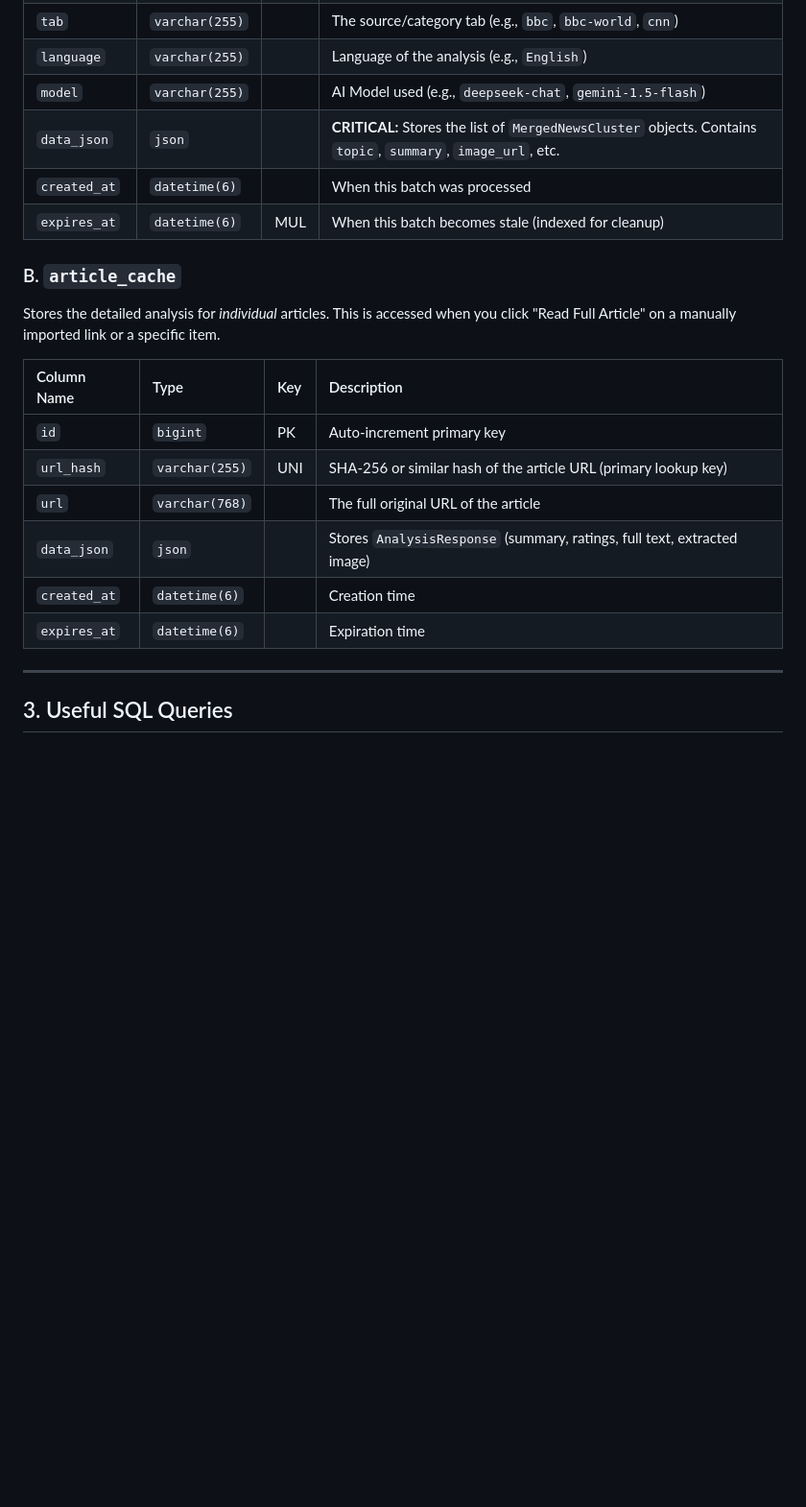
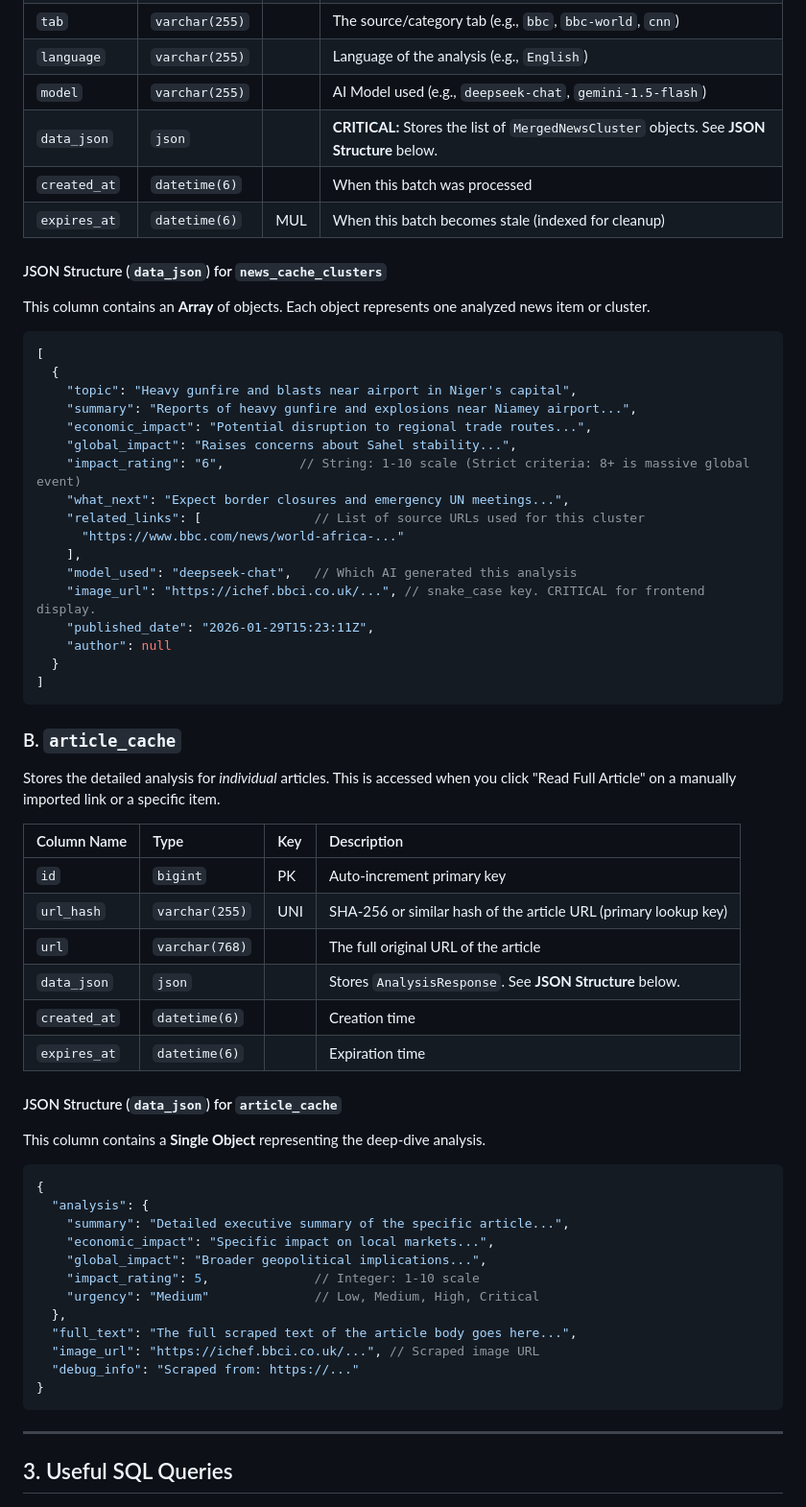
Before and after one commit to limhongming/NewsHub, a Markdown page: DATABASE_SCHEMA.md, the part around the change. Shown at 96% size. Drawn GitHub-style; blank space fills up the shorter version.

Commit message:
Update Database Schema Documentation: Expand detailed descriptions and JSON examples for the 'data_json' column in both 'news_cache_clusters' and 'article_cache' tables, clarifying the structure of stored AI analysis and metadata.

````diff
--- a/DATABASE_SCHEMA.md
+++ b/DATABASE_SCHEMA.md
@@ -26,9 +26,32 @@ Stores the aggregated/summarized news lists for the main feed tabs. This is what
 | `tab` | `varchar(255)` | | The source/category tab (e.g., `bbc`, `bbc-world`, `cnn`) |
 | `language` | `varchar(255)` | | Language of the analysis (e.g., `English`) |
 | `model` | `varchar(255)` | | AI Model used (e.g., `deepseek-chat`, `gemini-1.5-flash`) |
-| `data_json` | `json` | | **CRITICAL:** Stores the list of `MergedNewsCluster` objects. Contains `topic`, `summary`, `image_url`, etc. |
+| `data_json` | `json` | | **CRITICAL:** Stores the list of `MergedNewsCluster` objects. See **JSON Structure** below. |
 | `created_at` | `datetime(6)` | | When this batch was processed |
 | `expires_at` | `datetime(6)` | MUL | When this batch becomes stale (indexed for cleanup) |
+
+#### JSON Structure (`data_json`) for `news_cache_clusters`
+This column contains an **Array** of objects. Each object represents one analyzed news item or cluster.
+
+```json
+[
+  {
+    "topic": "Heavy gunfire and blasts near airport in Niger's capital",
+    "summary": "Reports of heavy gunfire and explosions near Niamey airport...",
+    "economic_impact": "Potential disruption to regional trade routes...",
+    "global_impact": "Raises concerns about Sahel stability...",
+    "impact_rating": "6",          // String: 1-10 scale (Strict criteria: 8+ is massive global event)
+    "what_next": "Expect border closures and emergency UN meetings...",
+    "related_links": [               // List of source URLs used for this cluster
+      "https://www.bbc.com/news/world-africa-..."
+    ],
+    "model_used": "deepseek-chat",   // Which AI generated this analysis
+    "image_url": "https://ichef.bbci.co.uk/...", // snake_case key. CRITICAL for frontend display.
+    "published_date": "2026-01-29T15:23:11Z",
+    "author": null
+  }
+]
+```
 
 ### B. `article_cache`
 Stores the detailed analysis for *individual* articles. This is accessed when you click "Read Full Article" on a manually imported link or a specific item.
@@ -38,9 +61,27 @@ Stores the detailed analysis for *individual* articles. This is accessed when yo
 | `id` | `bigint` | PK | Auto-increment primary key |
 | `url_hash` | `varchar(255)` | UNI | SHA-256 or similar hash of the article URL (primary lookup key) |
 | `url` | `varchar(768)` | | The full original URL of the article |
-| `data_json` | `json` | | Stores `AnalysisResponse` (summary, ratings, full text, extracted image) |
+| `data_json` | `json` | | Stores `AnalysisResponse`. See **JSON Structure** below. |
 | `created_at` | `datetime(6)` | | Creation time |
 | `expires_at` | `datetime(6)` | | Expiration time |
+
+#### JSON Structure (`data_json`) for `article_cache`
+This column contains a **Single Object** representing the deep-dive analysis.
+
+```json
+{
+  "analysis": {
+    "summary": "Detailed executive summary of the specific article...",
+    "economic_impact": "Specific impact on local markets...",
+    "global_impact": "Broader geopolitical implications...",
+    "impact_rating": 5,              // Integer: 1-10 scale
+    "urgency": "Medium"              // Low, Medium, High, Critical
+  },
+  "full_text": "The full scraped text of the article body goes here...",
+  "image_url": "https://ichef.bbci.co.uk/...", // Scraped image URL
+  "debug_info": "Scraped from: https://..."
+}
+```
 
 ---
 
````
